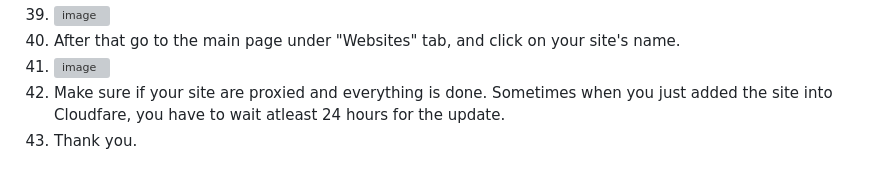
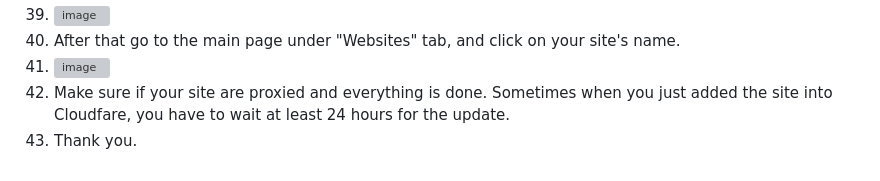
Before and after one commit to RevoU-FSSE-2/week-5-julzwenji, a Markdown page: README.md, the part around the change. Drawn GitHub-style; grey boxes are pictures that could not be loaded.

```diff
--- a/README.md
+++ b/README.md
@@ -40,5 +40,5 @@ Hello, this is my Week 5 Assignment, a website describing about a translation pr
 39. ![image](https://github.com/RevoU-FSSE-2/week-5-julzwenji/assets/135611712/6ca042c0-9df7-41eb-bb62-9b5183c6501b)
 40. After that go to the main page under "Websites" tab, and click on your site's name.
 41. ![image](https://github.com/RevoU-FSSE-2/week-5-julzwenji/assets/135611712/2c4cc93f-8843-4bd5-aad9-1671a71f373f)
-42. Make sure if your site are proxied and everything is done. Sometimes when you just added the site into Cloudfare, you have to wait atleast 24 hours for the update.
+42. Make sure if your site are proxied and everything is done. Sometimes when you just added the site into Cloudfare, you have to wait at least 24 hours for the update.
 43. Thank you.
```
